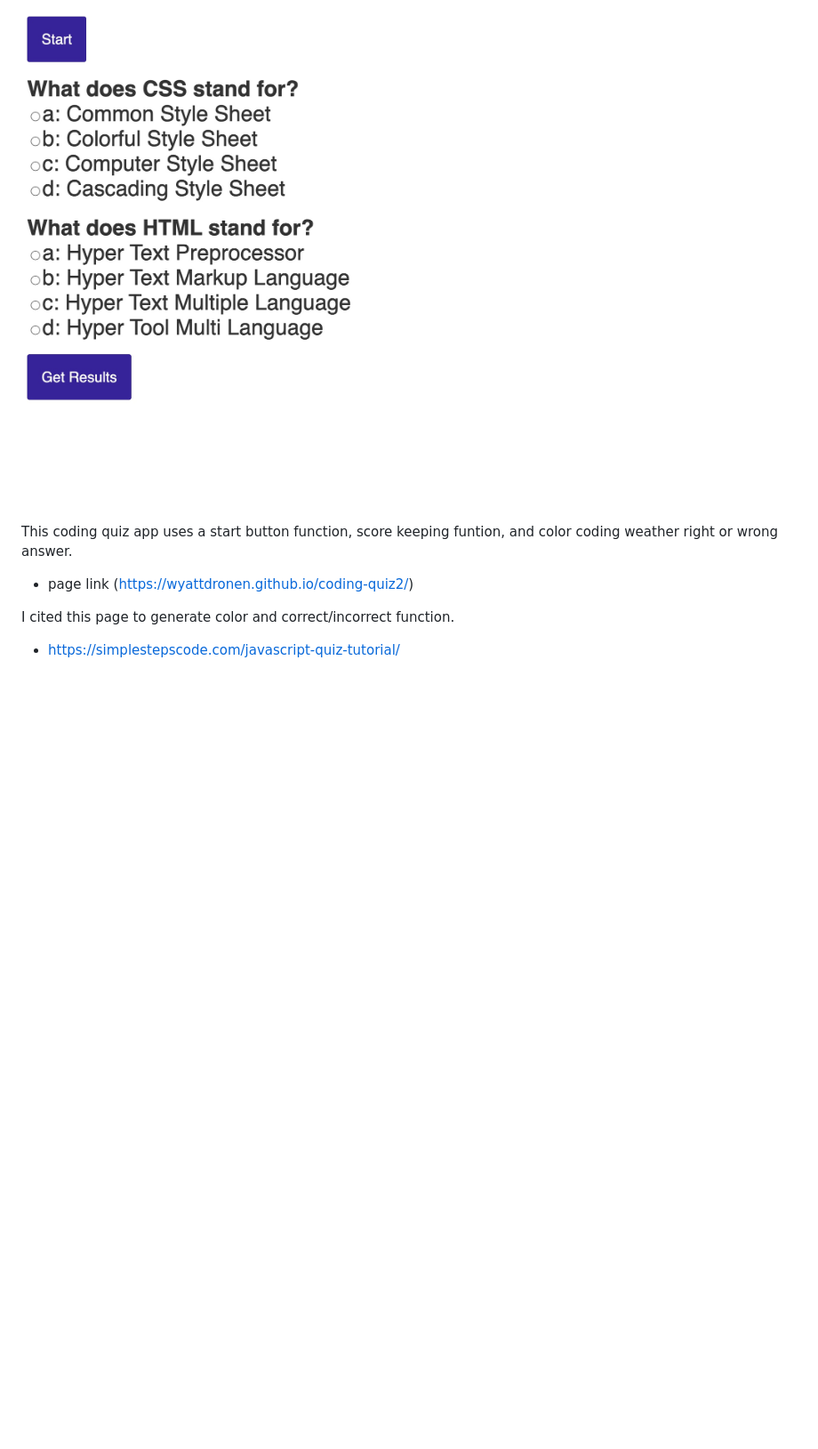
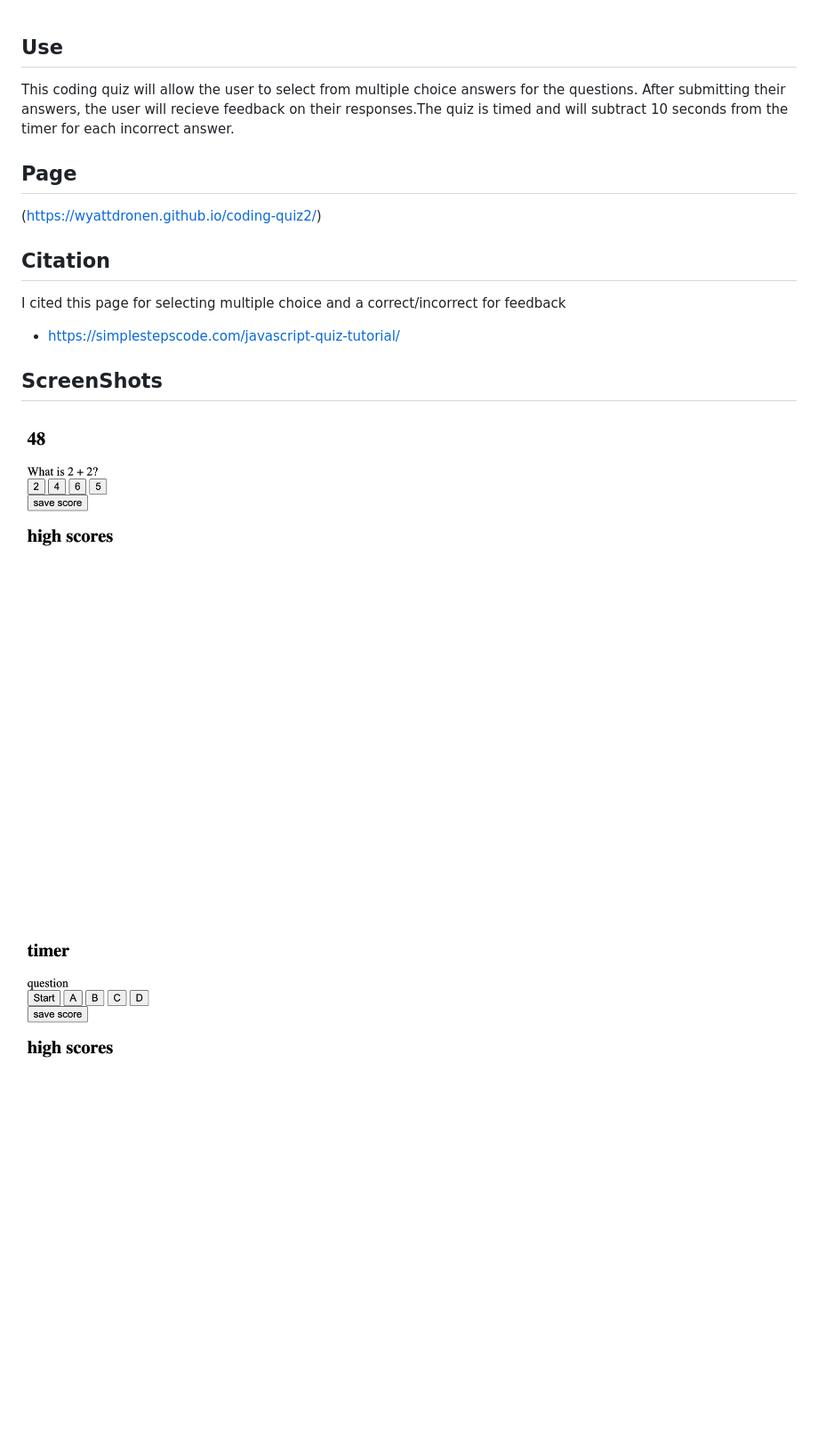
Before and after one commit to wyattdronen/coding-quiz2, a Markdown page: README.md, the part around the change. Shown: that part at 89% size. Rendered like a GitHub page; pictures changed too: assets/images/quiz.jpg (deleted), assets/images/quiz1.jpg (added), assets/images/quiz2.jpg (added); blank space fills up the shorter version.

```diff
--- a/README.md
+++ b/README.md
@@ -1,9 +1,16 @@
-![Alt text](./assets/images/quiz.jpg?raw=true "screenshot")
 
+## Use
+This coding quiz will allow the user to select from multiple choice answers for the questions. After submitting their answers, the user will recieve feedback on their responses.The quiz is timed and will subtract 10 seconds from the timer for each incorrect answer.
 
-This coding quiz app uses a start button function, score keeping funtion, and color coding weather right or wrong answer.
-* page link (https://wyattdronen.github.io/coding-quiz2/)
+## Page
+(https://wyattdronen.github.io/coding-quiz2/)
 
+## Citation
+I cited this page for selecting multiple choice and a correct/incorrect for feedback
+* https://simplestepscode.com/javascript-quiz-tutorial/
 
-I cited this page to generate color and correct/incorrect function.
-* https://simplestepscode.com/javascript-quiz-tutorial/
+## ScreenShots
+
+![Alt text](./assets/images/quiz1.jpg?raw=true "screenshot")
+
+![Alt text](./assets/images/quiz2.jpg?raw=true "screenshot")
```
